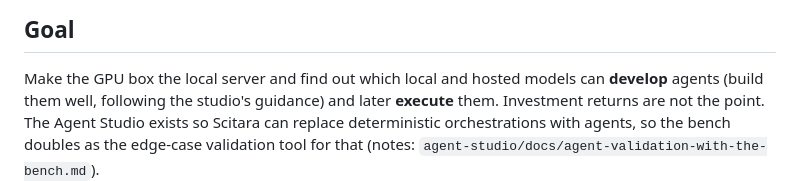
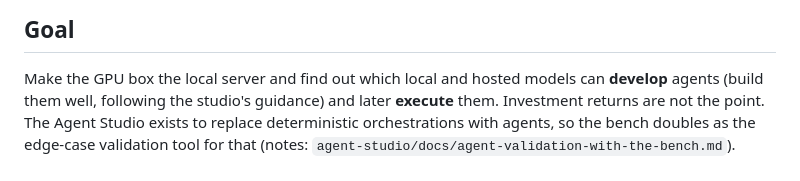
Before and after one commit to squidmarks/home-server, a Markdown page: HANDOFF-local-inference.md, the part around the change. Drawn GitHub-style.

Commit message:
docs: drop the employer name from the handoff
This repo is about to be public, and its history was just rewritten to carry
a personal address rather than a work one. A sentence naming the employer and
its product strategy works against the same intent, and says nothing the
paragraph needs -- the point stands without it.

Co-Authored-By: Claude Opus 5 <noreply@anthropic.com>

```diff
--- a/HANDOFF-local-inference.md
+++ b/HANDOFF-local-inference.md
@@ -7,7 +7,7 @@ repos are the source of truth, this is the map.
 
 Make the GPU box the local server and find out which local and hosted models can
 **develop** agents (build them well, following the studio's guidance) and later **execute**
-them. Investment returns are not the point. The Agent Studio exists so Scitara can replace
+them. Investment returns are not the point. The Agent Studio exists to replace
 deterministic orchestrations with agents, so the bench doubles as the edge-case validation
 tool for that (notes: `agent-studio/docs/agent-validation-with-the-bench.md`).
 
```
